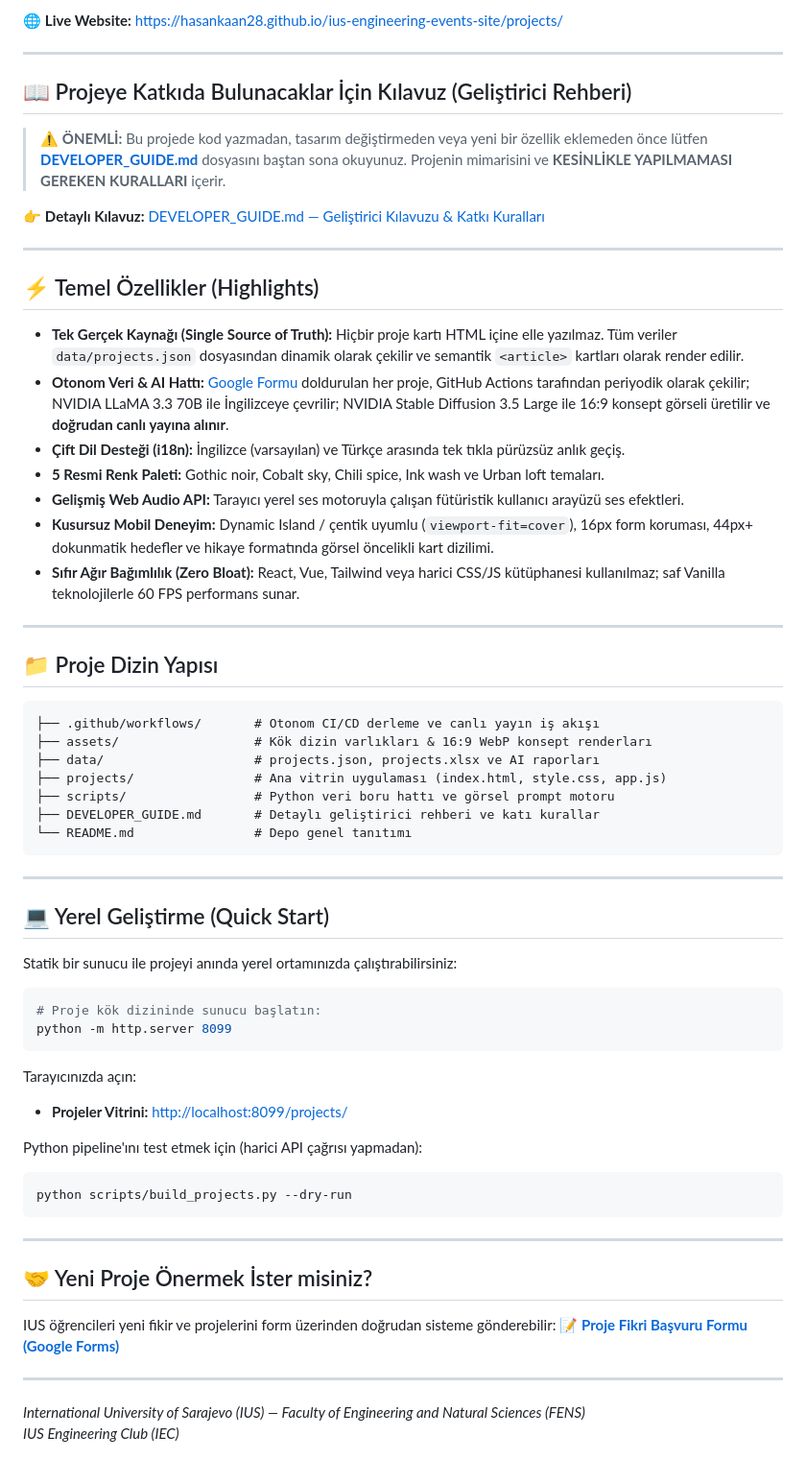
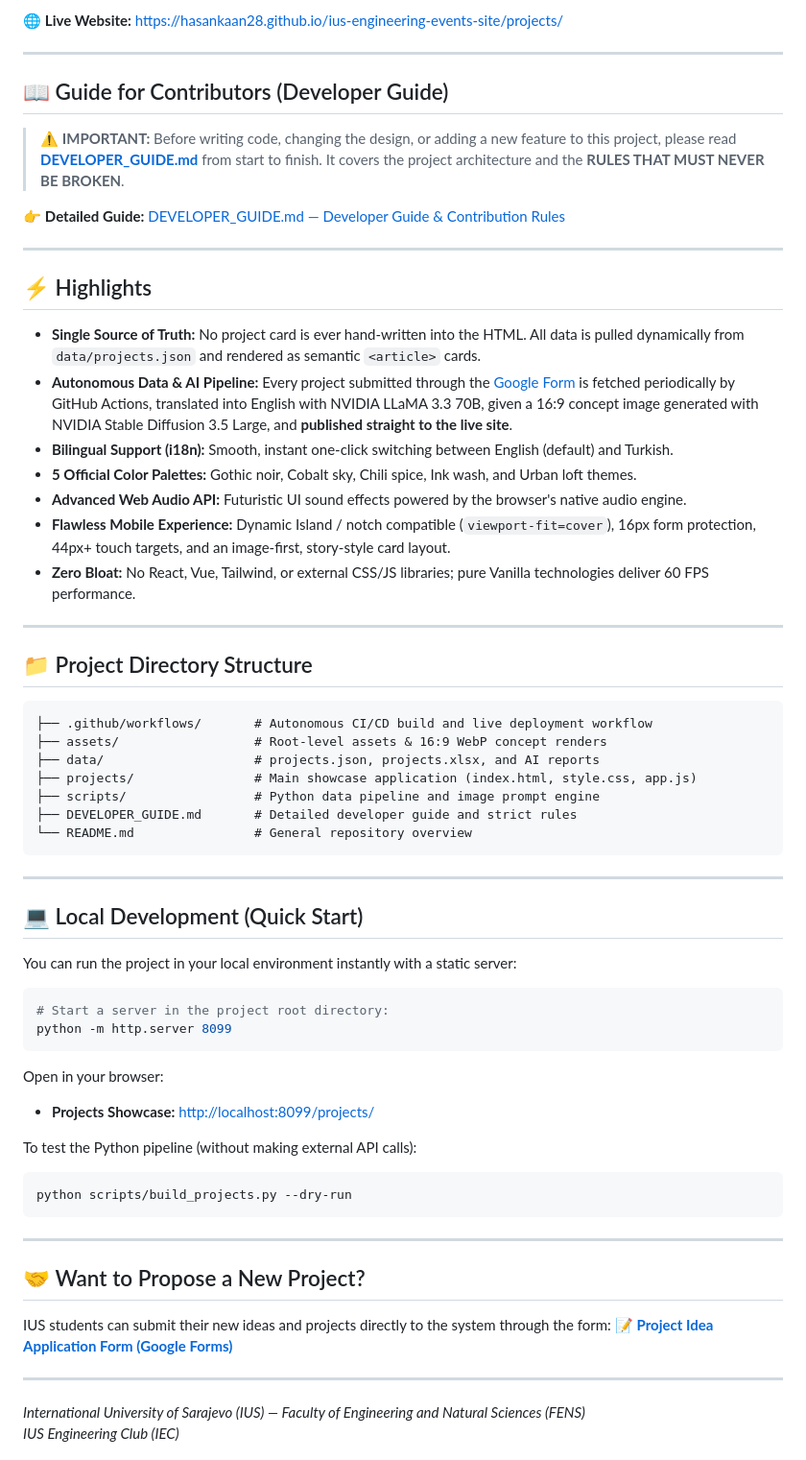
Before and after one commit to HasanKaan28/ius-engineering-events-site, a Markdown page: README.md, the part around the change. Shown at 96% size. GitHub-like rendering.

Commit message:
docs(readme): translate READMEs to English

````diff
--- a/README.md
+++ b/README.md
@@ -13,63 +13,63 @@ Explore our flagship student engineering initiatives, IoT power stations, campus
 
 ---
 
-## 📖 Projeye Katkıda Bulunacaklar İçin Kılavuz (Geliştirici Rehberi)
+## 📖 Guide for Contributors (Developer Guide)
 
-> ⚠️ **ÖNEMLİ:** Bu projede kod yazmadan, tasarım değiştirmeden veya yeni bir özellik eklemeden önce lütfen **[DEVELOPER_GUIDE.md](DEVELOPER_GUIDE.md)** dosyasını baştan sona okuyunuz. Projenin mimarisini ve **KESİNLİKLE YAPILMAMASI GEREKEN KURALLARI** içerir.
+> ⚠️ **IMPORTANT:** Before writing code, changing the design, or adding a new feature to this project, please read **[DEVELOPER_GUIDE.md](DEVELOPER_GUIDE.md)** from start to finish. It covers the project architecture and the **RULES THAT MUST NEVER BE BROKEN**.
 
-👉 **Detaylı Kılavuz:** [DEVELOPER_GUIDE.md — Geliştirici Kılavuzu & Katkı Kuralları](DEVELOPER_GUIDE.md)
+👉 **Detailed Guide:** [DEVELOPER_GUIDE.md — Developer Guide & Contribution Rules](DEVELOPER_GUIDE.md)
 
 ---
 
-## ⚡ Temel Özellikler (Highlights)
+## ⚡ Highlights
 
-- **Tek Gerçek Kaynağı (Single Source of Truth):** Hiçbir proje kartı HTML içine elle yazılmaz. Tüm veriler `data/projects.json` dosyasından dinamik olarak çekilir ve semantik `<article>` kartları olarak render edilir.
-- **Otonom Veri & AI Hattı:** [Google Formu](https://docs.google.com/forms/d/e/1FAIpQLSeZ3RHZbw2BMaboNw4yS0xLALOv4KXzXdAg1gyF-434rMP5Ew/viewform) doldurulan her proje, GitHub Actions tarafından periyodik olarak çekilir; NVIDIA LLaMA 3.3 70B ile İngilizceye çevrilir; NVIDIA Stable Diffusion 3.5 Large ile 16:9 konsept görseli üretilir ve **doğrudan canlı yayına alınır**.
-- **Çift Dil Desteği (i18n):** İngilizce (varsayılan) ve Türkçe arasında tek tıkla pürüzsüz anlık geçiş.
-- **5 Resmi Renk Paleti:** Gothic noir, Cobalt sky, Chili spice, Ink wash ve Urban loft temaları.
-- **Gelişmiş Web Audio API:** Tarayıcı yerel ses motoruyla çalışan fütüristik kullanıcı arayüzü ses efektleri.
-- **Kusursuz Mobil Deneyim:** Dynamic Island / çentik uyumlu (`viewport-fit=cover`), 16px form koruması, 44px+ dokunmatik hedefler ve hikaye formatında görsel öncelikli kart dizilimi.
-- **Sıfır Ağır Bağımlılık (Zero Bloat):** React, Vue, Tailwind veya harici CSS/JS kütüphanesi kullanılmaz; saf Vanilla teknolojilerle 60 FPS performans sunar.
+- **Single Source of Truth:** No project card is ever hand-written into the HTML. All data is pulled dynamically from `data/projects.json` and rendered as semantic `<article>` cards.
+- **Autonomous Data & AI Pipeline:** Every project submitted through the [Google Form](https://docs.google.com/forms/d/e/1FAIpQLSeZ3RHZbw2BMaboNw4yS0xLALOv4KXzXdAg1gyF-434rMP5Ew/viewform) is fetched periodically by GitHub Actions, translated into English with NVIDIA LLaMA 3.3 70B, given a 16:9 concept image generated with NVIDIA Stable Diffusion 3.5 Large, and **published straight to the live site**.
+- **Bilingual Support (i18n):** Smooth, instant one-click switching between English (default) and Turkish.
+- **5 Official Color Palettes:** Gothic noir, Cobalt sky, Chili spice, Ink wash, and Urban loft themes.
+- **Advanced Web Audio API:** Futuristic UI sound effects powered by the browser's native audio engine.
+- **Flawless Mobile Experience:** Dynamic Island / notch compatible (`viewport-fit=cover`), 16px form protection, 44px+ touch targets, and an image-first, story-style card layout.
+- **Zero Bloat:** No React, Vue, Tailwind, or external CSS/JS libraries; pure Vanilla technologies deliver 60 FPS performance.
 
 ---
 
-## 📁 Proje Dizin Yapısı
+## 📁 Project Directory Structure
 
 ```plaintext
-├── .github/workflows/       # Otonom CI/CD derleme ve canlı yayın iş akışı
-├── assets/                  # Kök dizin varlıkları & 16:9 WebP konsept renderları
-├── data/                    # projects.json, projects.xlsx ve AI raporları
-├── projects/                # Ana vitrin uygulaması (index.html, style.css, app.js)
-├── scripts/                 # Python veri boru hattı ve görsel prompt motoru
-├── DEVELOPER_GUIDE.md       # Detaylı geliştirici rehberi ve katı kurallar
-└── README.md                # Depo genel tanıtımı
+├── .github/workflows/       # Autonomous CI/CD build and live deployment workflow
+├── assets/                  # Root-level assets & 16:9 WebP concept renders
+├── data/                    # projects.json, projects.xlsx, and AI reports
+├── projects/                # Main showcase application (index.html, style.css, app.js)
+├── scripts/                 # Python data pipeline and image prompt engine
+├── DEVELOPER_GUIDE.md       # Detailed developer guide and strict rules
+└── README.md                # General repository overview
 ```
 
 ---
 
-## 💻 Yerel Geliştirme (Quick Start)
+## 💻 Local Development (Quick Start)
 
-Statik bir sunucu ile projeyi anında yerel ortamınızda çalıştırabilirsiniz:
+You can run the project in your local environment instantly with a static server:
 
 ```powershell
-# Proje kök dizininde sunucu başlatın:
+# Start a server in the project root directory:
 python -m http.server 8099
 ```
 
-Tarayıcınızda açın:
-- **Projeler Vitrini:** [http://localhost:8099/projects/](http://localhost:8099/projects/)
+Open in your browser:
+- **Projects Showcase:** [http://localhost:8099/projects/](http://localhost:8099/projects/)
 
-Python pipeline'ını test etmek için (harici API çağrısı yapmadan):
+To test the Python pipeline (without making external API calls):
 ```powershell
 python scripts/build_projects.py --dry-run
 ```
 
 ---
 
-## 🤝 Yeni Proje Önermek İster misiniz?
+## 🤝 Want to Propose a New Project?
 
-IUS öğrencileri yeni fikir ve projelerini form üzerinden doğrudan sisteme gönderebilir:
-📝 **[Proje Fikri Başvuru Formu (Google Forms)](https://docs.google.com/forms/d/e/1FAIpQLSeZ3RHZbw2BMaboNw4yS0xLALOv4KXzXdAg1gyF-434rMP5Ew/viewform)**
+IUS students can submit their new ideas and projects directly to the system through the form:
+📝 **[Project Idea Application Form (Google Forms)](https://docs.google.com/forms/d/e/1FAIpQLSeZ3RHZbw2BMaboNw4yS0xLALOv4KXzXdAg1gyF-434rMP5Ew/viewform)**
 
 ---
 
````
Also changed, not shown: scripts/README.md (+86 -86 lines).
